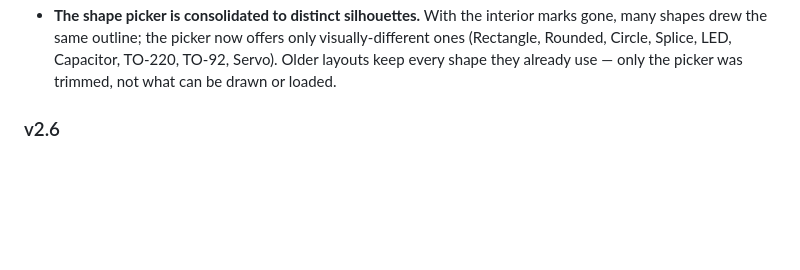
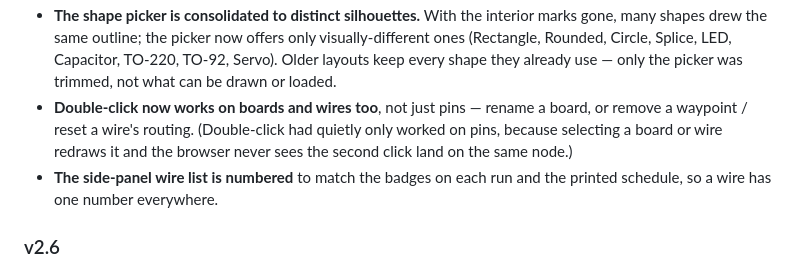
Before and after one commit to MangoKarate/TinkerTool, a Markdown page: README.md, the part around the change. GitHub-like rendering; blank space fills up the shorter version.

Commit message:
Document double-click and wire-list numbering in the changelog
Co-Authored-By: Claude Opus 4.8 <noreply@anthropic.com>

```diff
--- a/README.md
+++ b/README.md
@@ -186,6 +186,12 @@ Closed the second-opinion QC review of v2.6.
   visually-different ones (Rectangle, Rounded, Circle, Splice, LED, Capacitor,
   TO-220, TO-92, Servo). Older layouts keep every shape they already use — only
   the picker was trimmed, not what can be drawn or loaded.
+- **Double-click now works on boards and wires too**, not just pins — rename a
+  board, or remove a waypoint / reset a wire's routing. (Double-click had quietly
+  only worked on pins, because selecting a board or wire redraws it and the
+  browser never sees the second click land on the same node.)
+- **The side-panel wire list is numbered** to match the badges on each run and the
+  printed schedule, so a wire has one number everywhere.
 
 ### v2.6
 - **Saving a part to the library works again.** The save helper never returned
```
